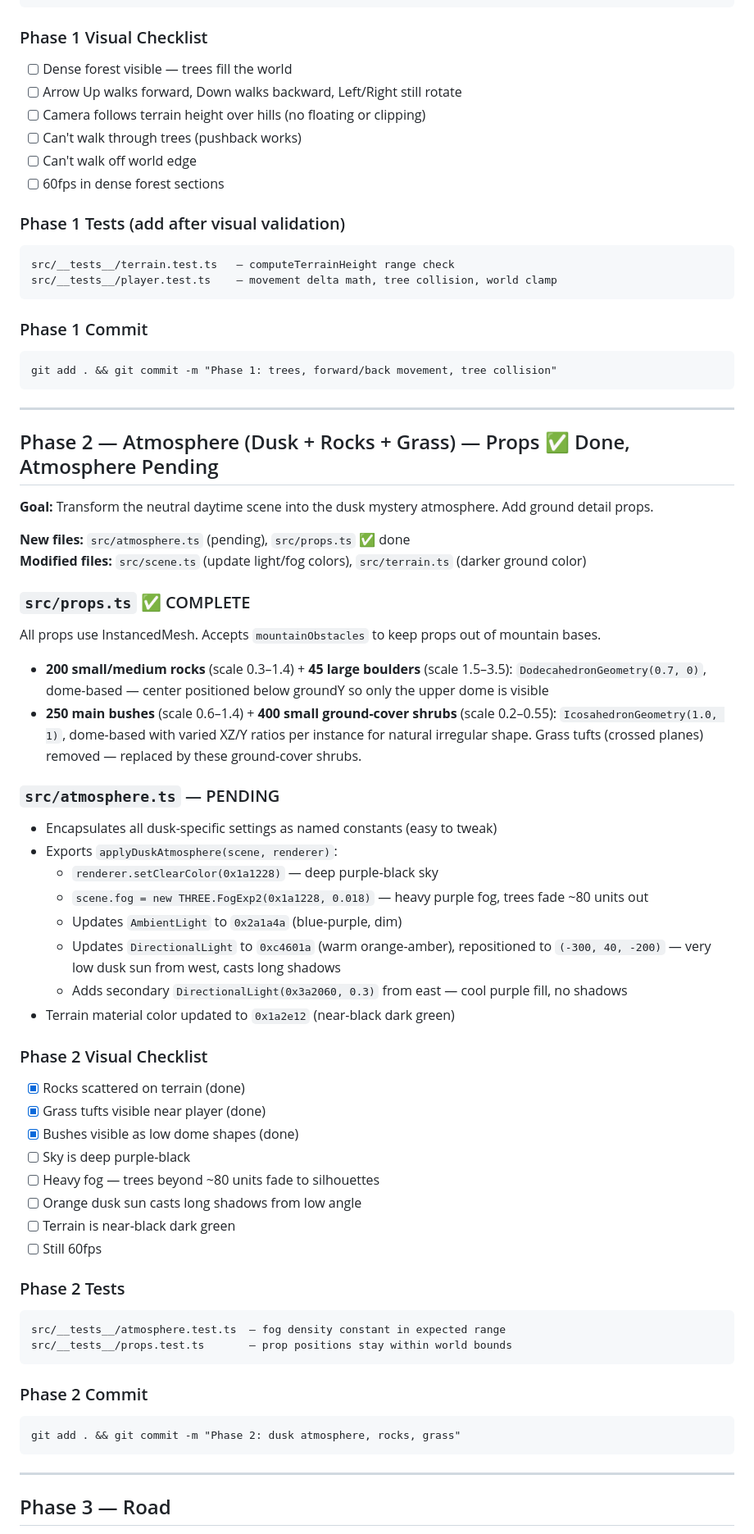
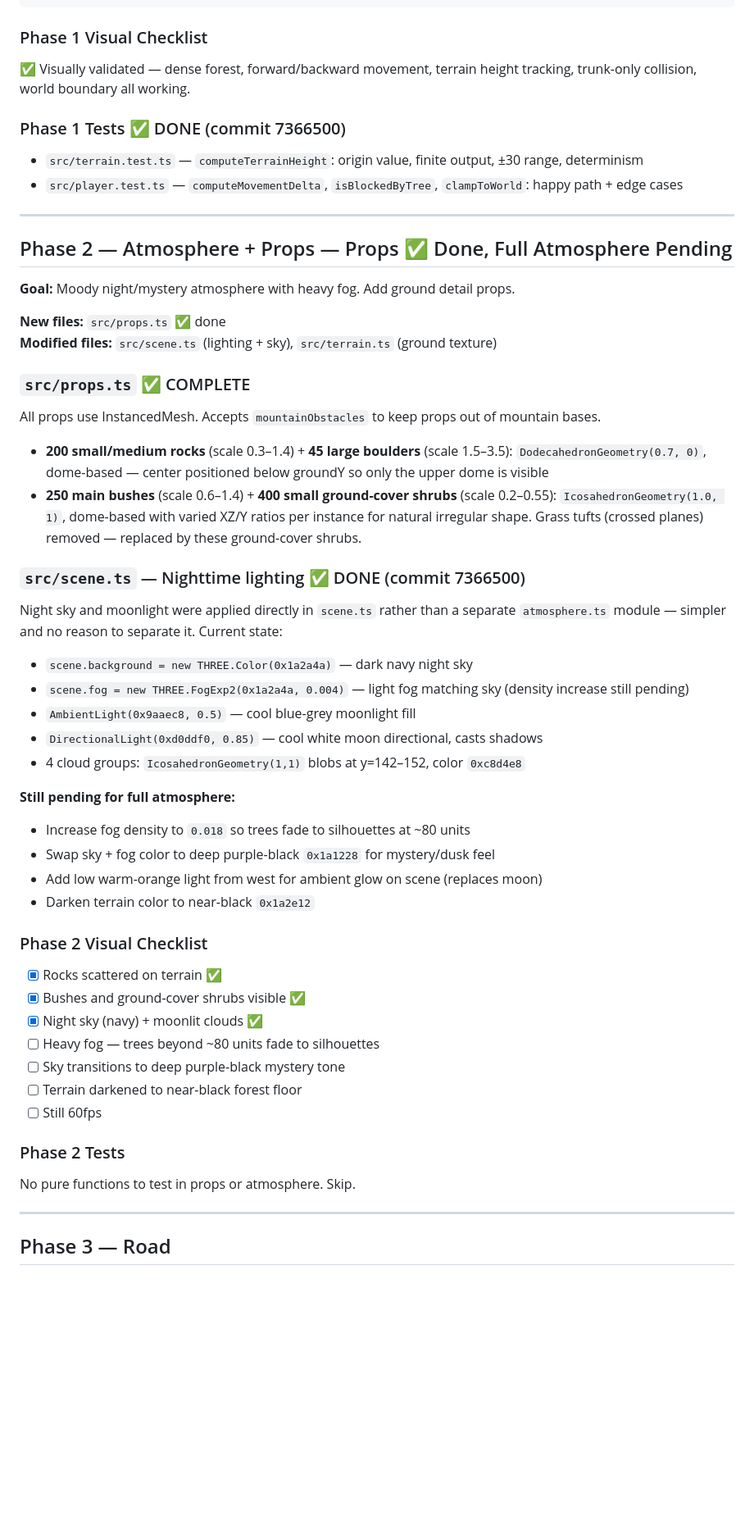
Before and after one commit to eerichmond/gemble, a Markdown page: .claude/plans/game-overview.md, the part around one of its changes. Shown at 82% size. GitHub-like rendering; blank space fills up the shorter version.

````diff
--- a/.claude/plans/game-overview.md
+++ b/.claude/plans/game-overview.md
@@ -269,68 +162,53 @@ export function clampToWorld(x: number, z: number, limit: number): { x: number;
 ```
 
 ### Phase 1 Visual Checklist
-- [ ] Dense forest visible — trees fill the world
-- [ ] Arrow Up walks forward, Down walks backward, Left/Right still rotate
-- [ ] Camera follows terrain height over hills (no floating or clipping)
-- [ ] Can't walk through trees (pushback works)
-- [ ] Can't walk off world edge
-- [ ] 60fps in dense forest sections
 
-### Phase 1 Tests (add after visual validation)
-```
-src/__tests__/terrain.test.ts   — computeTerrainHeight range check
-src/__tests__/player.test.ts    — movement delta math, tree collision, world clamp
-```
+✅ Visually validated — dense forest, forward/backward movement, terrain height tracking, trunk-only collision, world boundary all working.
 
-### Phase 1 Commit
-```
-git add . && git commit -m "Phase 1: trees, forward/back movement, tree collision"
-```
+### Phase 1 Tests ✅ DONE (commit 7366500)
+
+- `src/terrain.test.ts` — `computeTerrainHeight`: origin value, finite output, ±30 range, determinism
+- `src/player.test.ts` — `computeMovementDelta`, `isBlockedByTree`, `clampToWorld`: happy path + edge cases
 
 ---
 
-## Phase 2 — Atmosphere (Dusk + Rocks + Grass) — Props ✅ Done, Atmosphere Pending
+## Phase 2 — Atmosphere + Props — Props ✅ Done, Full Atmosphere Pending
 
-**Goal:** Transform the neutral daytime scene into the dusk mystery atmosphere. Add ground detail props.
+**Goal:** Moody night/mystery atmosphere with heavy fog. Add ground detail props.
 
-**New files:** `src/atmosphere.ts` (pending), `src/props.ts` ✅ done
-**Modified files:** `src/scene.ts` (update light/fog colors), `src/terrain.ts` (darker ground color)
+**New files:** `src/props.ts` ✅ done
+**Modified files:** `src/scene.ts` (lighting + sky), `src/terrain.ts` (ground texture)
 
 ### `src/props.ts` ✅ COMPLETE
 All props use InstancedMesh. Accepts `mountainObstacles` to keep props out of mountain bases.
 - **200 small/medium rocks** (scale 0.3–1.4) + **45 large boulders** (scale 1.5–3.5): `DodecahedronGeometry(0.7, 0)`, dome-based — center positioned below groundY so only the upper dome is visible
 - **250 main bushes** (scale 0.6–1.4) + **400 small ground-cover shrubs** (scale 0.2–0.55): `IcosahedronGeometry(1.0, 1)`, dome-based with varied XZ/Y ratios per instance for natural irregular shape. Grass tufts (crossed planes) removed — replaced by these ground-cover shrubs.
 
-### `src/atmosphere.ts` — PENDING
-- Encapsulates all dusk-specific settings as named constants (easy to tweak)
-- Exports `applyDuskAtmosphere(scene, renderer)`:
-  - `renderer.setClearColor(0x1a1228)` — deep purple-black sky
-  - `scene.fog = new THREE.FogExp2(0x1a1228, 0.018)` — heavy purple fog, trees fade ~80 units out
-  - Updates `AmbientLight` to `0x2a1a4a` (blue-purple, dim)
-  - Updates `DirectionalLight` to `0xc4601a` (warm orange-amber), repositioned to `(-300, 40, -200)` — very low dusk sun from west, casts long shadows
-  - Adds secondary `DirectionalLight(0x3a2060, 0.3)` from east — cool purple fill, no shadows
-- Terrain material color updated to `0x1a2e12` (near-black dark green)
+### `src/scene.ts` — Nighttime lighting ✅ DONE (commit 7366500)
+Night sky and moonlight were applied directly in `scene.ts` rather than a separate `atmosphere.ts` module — simpler and no reason to separate it. Current state:
+- `scene.background = new THREE.Color(0x1a2a4a)` — dark navy night sky
+- `scene.fog = new THREE.FogExp2(0x1a2a4a, 0.004)` — light fog matching sky (density increase still pending)
+- `AmbientLight(0x9aaec8, 0.5)` — cool blue-grey moonlight fill
+- `DirectionalLight(0xd0ddf0, 0.85)` — cool white moon directional, casts shadows
+- 4 cloud groups: `IcosahedronGeometry(1,1)` blobs at y=142–152, color `0xc8d4e8`
+
+**Still pending for full atmosphere:**
+- Increase fog density to `0.018` so trees fade to silhouettes at ~80 units
+- Swap sky + fog color to deep purple-black `0x1a1228` for mystery/dusk feel
+- Add low warm-orange light from west for ambient glow on scene (replaces moon)
+- Darken terrain color to near-black `0x1a2e12`
 
 ### Phase 2 Visual Checklist
-- [x] Rocks scattered on terrain (done)
-- [x] Grass tufts visible near player (done)
-- [x] Bushes visible as low dome shapes (done)
-- [ ] Sky is deep purple-black
+- [x] Rocks scattered on terrain ✅
+- [x] Bushes and ground-cover shrubs visible ✅
+- [x] Night sky (navy) + moonlit clouds ✅
 - [ ] Heavy fog — trees beyond ~80 units fade to silhouettes
-- [ ] Orange dusk sun casts long shadows from low angle
-- [ ] Terrain is near-black dark green
+- [ ] Sky transitions to deep purple-black mystery tone
+- [ ] Terrain darkened to near-black forest floor
 - [ ] Still 60fps
 
 ### Phase 2 Tests
-```
-src/__tests__/atmosphere.test.ts  — fog density constant in expected range
-src/__tests__/props.test.ts       — prop positions stay within world bounds
-```
-
-### Phase 2 Commit
-```
-git add . && git commit -m "Phase 2: dusk atmosphere, rocks, grass"
-```
+No pure functions to test in props or atmosphere. Skip.
 
 ---
 
````
Also changed, not shown: other parts of .claude/plans/game-overview.md (+3 -124 lines).
